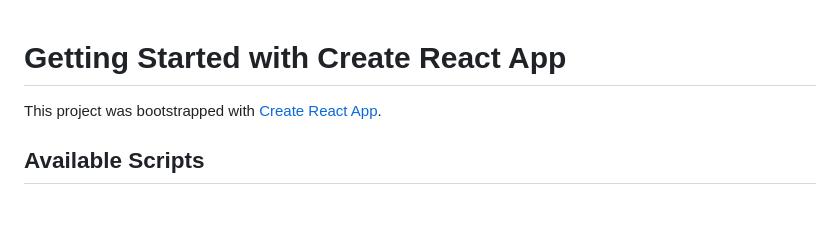
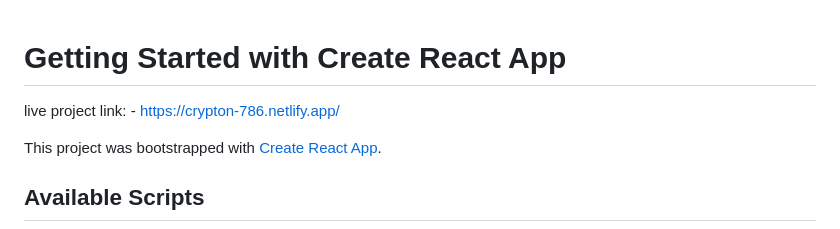
Before and after one commit to error707-persona/currency, a Markdown page: README.md, the part around the change. GitHub-like rendering; blank space fills up the shorter version.

```diff
--- a/README.md
+++ b/README.md
@@ -1,4 +1,6 @@
 # Getting Started with Create React App
+
+live project link: - https://crypton-786.netlify.app/
 
 This project was bootstrapped with [Create React App](https://github.com/facebook/create-react-app).
 
```
